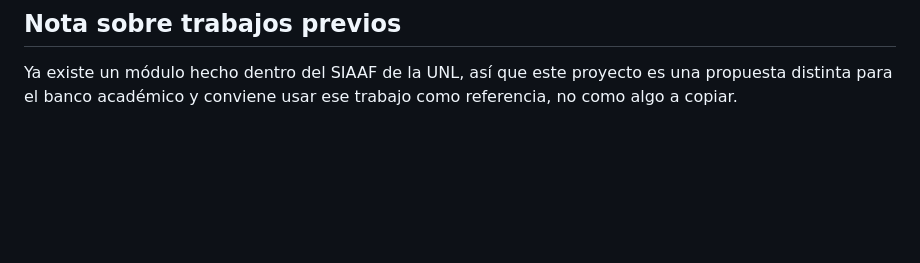
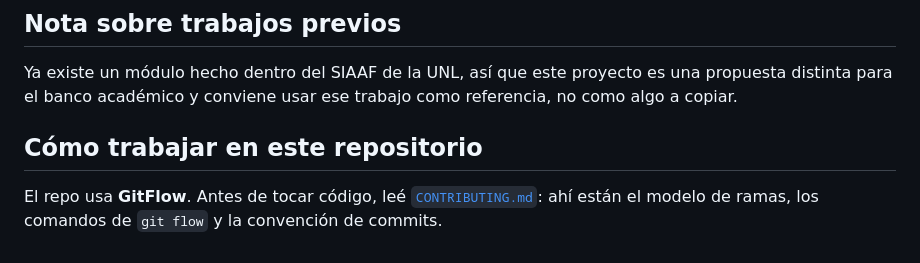
Before and after one commit to Jaimewww/sistema-practicas-preprofesionales-unl, a Markdown page: README.md, the part around the change. GitHub-like rendering; blank space fills up the shorter version.

Commit message:
docs: add GitFlow contributing guide

```diff
--- a/README.md
+++ b/README.md
@@ -134,3 +134,7 @@ El backend es el que hace que el sistema sea más que un almacén de formularios
 ## Nota sobre trabajos previos
 
 Ya existe un módulo hecho dentro del SIAAF de la UNL, así que este proyecto es una propuesta distinta para el banco académico y conviene usar ese trabajo como referencia, no como algo a copiar.
+
+## Cómo trabajar en este repositorio
+
+El repo usa **GitFlow**. Antes de tocar código, leé [`CONTRIBUTING.md`](CONTRIBUTING.md): ahí están el modelo de ramas, los comandos de `git flow` y la convención de commits.
```
Also changed, not shown: CONTRIBUTING.md (added, +105 -0 lines).
